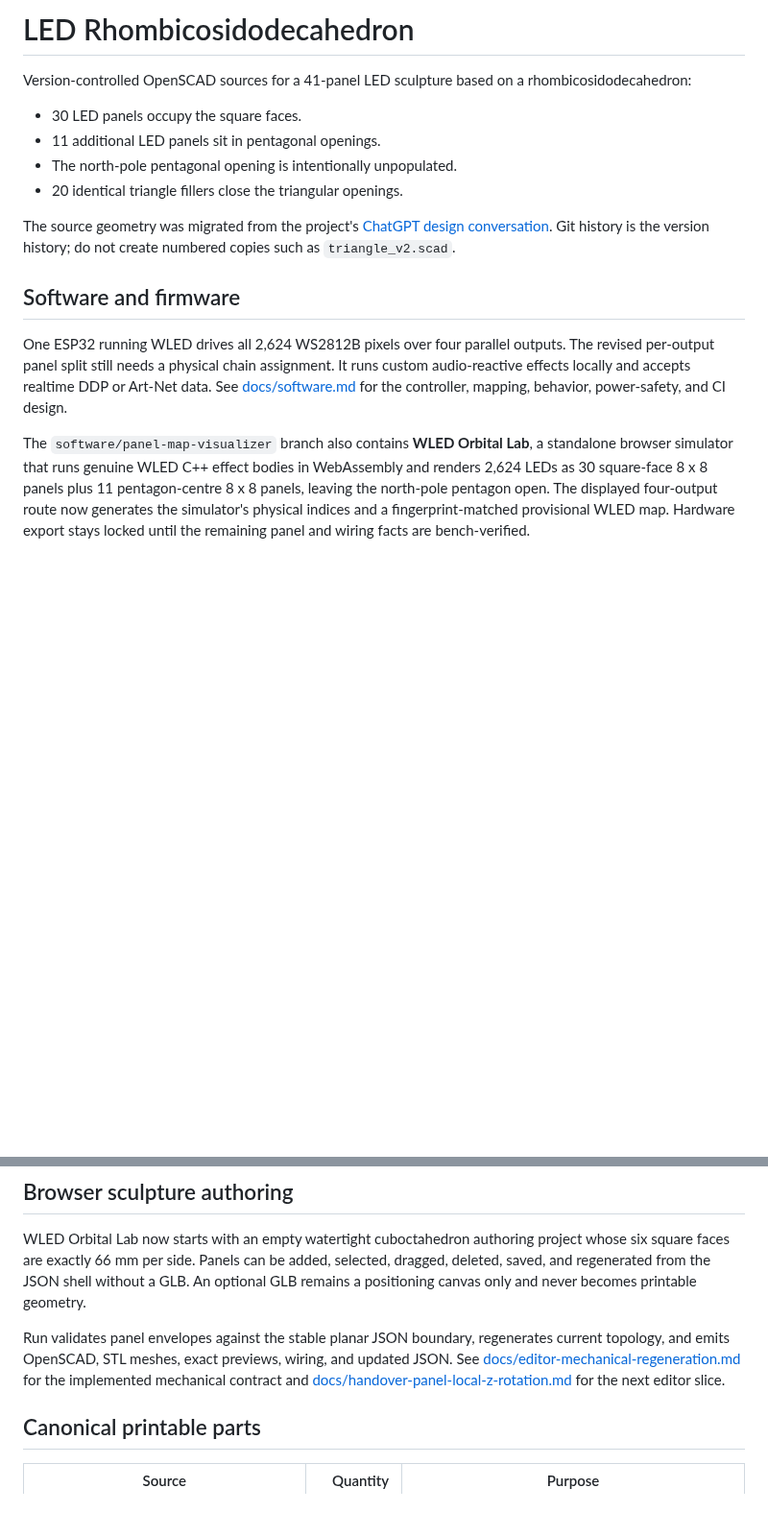
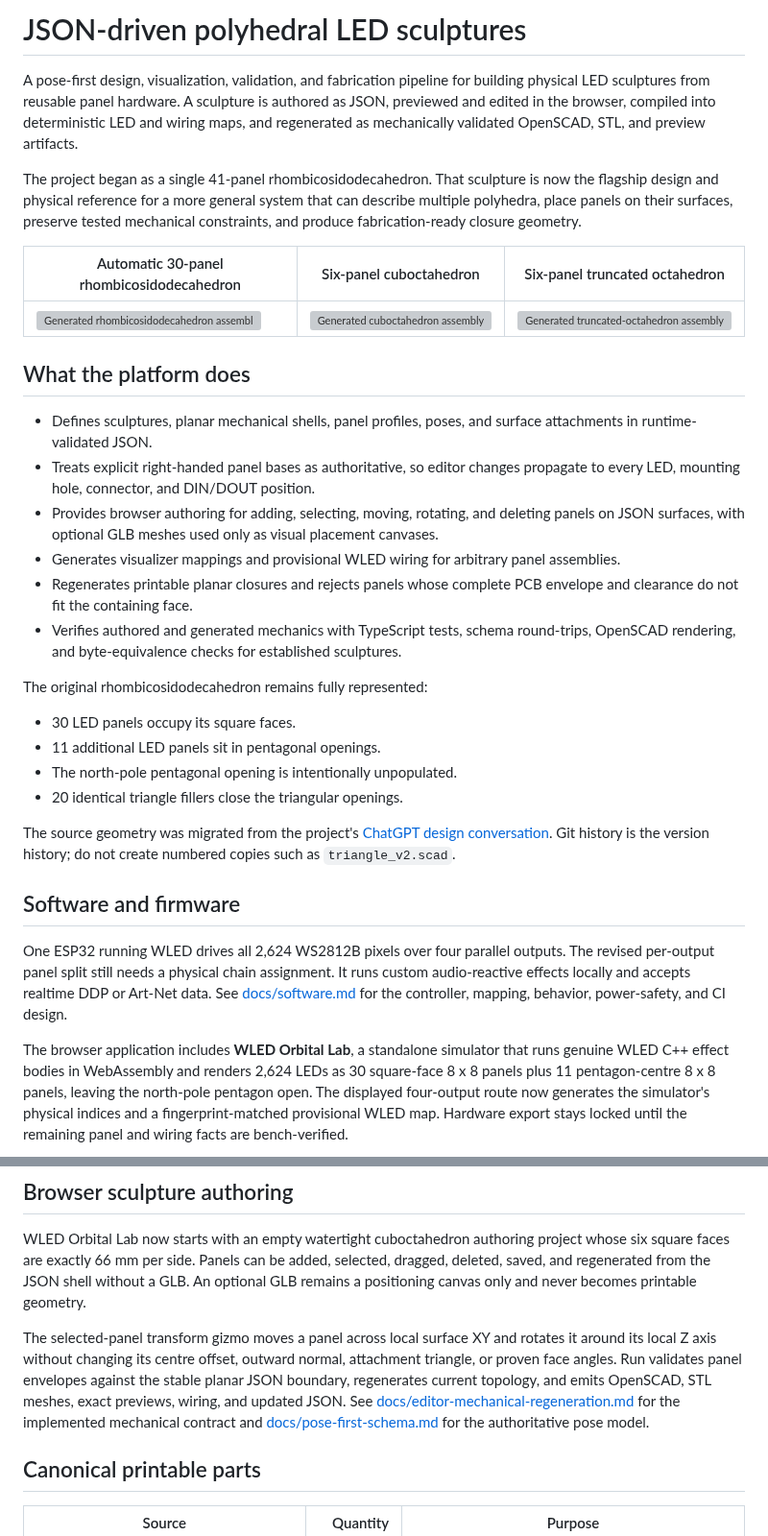
Before and after one commit to MateSteinforth/LOO-UME, a Markdown page: README.md, 2 parts joined by grey strips. Shown at 96% size. Drawn GitHub-style; blank space fills up the shorter version; grey boxes are pictures that could not be loaded.

Commit message:
docs: present multi-sculpture platform

```diff
--- a/README.md
+++ b/README.md
@@ -1,9 +1,40 @@
-# LED Rhombicosidodecahedron
+# JSON-driven polyhedral LED sculptures
 
-Version-controlled OpenSCAD sources for a 41-panel LED sculpture based on a
-rhombicosidodecahedron:
+A pose-first design, visualization, validation, and fabrication pipeline for
+building physical LED sculptures from reusable panel hardware. A sculpture is
+authored as JSON, previewed and edited in the browser, compiled into deterministic
+LED and wiring maps, and regenerated as mechanically validated OpenSCAD, STL, and
+preview artifacts.
 
-- 30 LED panels occupy the square faces.
+The project began as a single 41-panel rhombicosidodecahedron. That sculpture is
+now the flagship design and physical reference for a more general system that can
+describe multiple polyhedra, place panels on their surfaces, preserve tested
+mechanical constraints, and produce fabrication-ready closure geometry.
+
+| Automatic 30-panel rhombicosidodecahedron | Six-panel cuboctahedron | Six-panel truncated octahedron |
+| --- | --- | --- |
+| ![Generated rhombicosidodecahedron assembly](artifacts/sculptures/automatic-rhombicosidodecahedron-30-panel-test/previews/assembly.png) | ![Generated cuboctahedron assembly](artifacts/sculptures/cuboctahedron-six-panel-prototype/previews/assembly.png) | ![Generated truncated-octahedron assembly](artifacts/sculptures/truncated-octahedron-six-panel-test/previews/assembly.png) |
+
+## What the platform does
+
+- Defines sculptures, planar mechanical shells, panel profiles, poses, and
+  surface attachments in runtime-validated JSON.
+- Treats explicit right-handed panel bases as authoritative, so editor changes
+  propagate to every LED, mounting hole, connector, and DIN/DOUT position.
+- Provides browser authoring for adding, selecting, moving, rotating, and
+  deleting panels on JSON surfaces, with optional GLB meshes used only as visual
+  placement canvases.
+- Generates visualizer mappings and provisional WLED wiring for arbitrary panel
+  assemblies.
+- Regenerates printable planar closures and rejects panels whose complete PCB
+  envelope and clearance do not fit the containing face.
+- Verifies authored and generated mechanics with TypeScript tests, schema
+  round-trips, OpenSCAD rendering, and byte-equivalence checks for established
+  sculptures.
+
+The original rhombicosidodecahedron remains fully represented:
+
+- 30 LED panels occupy its square faces.
 - 11 additional LED panels sit in pentagonal openings.
 - The north-pole pentagonal opening is intentionally unpopulated.
 - 20 identical triangle fillers close the triangular openings.
@@ -21,8 +52,8 @@ assignment. It runs custom audio-reactive effects locally and accepts realtime D
 or Art-Net data. See [docs/software.md](docs/software.md) for the controller,
 mapping, behavior, power-safety, and CI design.
 
-The `software/panel-map-visualizer` branch also contains **WLED Orbital Lab**,
-a standalone browser simulator that runs genuine WLED C++ effect bodies in
+The browser application includes **WLED Orbital Lab**, a standalone simulator
+that runs genuine WLED C++ effect bodies in
 WebAssembly and renders 2,624 LEDs as 30 square-face 8 x 8 panels plus 11
 pentagon-centre 8 x 8 panels, leaving the north-pole pentagon open. The
 displayed four-output route now generates the simulator's physical indices and
@@ -66,13 +97,15 @@ selected, dragged, deleted, saved, and regenerated from the JSON shell without
 a GLB. An optional GLB remains a positioning canvas only and never becomes
 printable geometry.
 
-Run validates panel envelopes against the stable planar JSON boundary,
-regenerates current topology, and emits OpenSCAD, STL meshes, exact previews,
-wiring, and updated JSON. See
+The selected-panel transform gizmo moves a panel across local surface XY and
+rotates it around its local Z axis without changing its centre offset, outward
+normal, attachment triangle, or proven face angles. Run validates panel
+envelopes against the stable planar JSON boundary, regenerates current topology,
+and emits OpenSCAD, STL meshes, exact previews, wiring, and updated JSON. See
 [docs/editor-mechanical-regeneration.md](docs/editor-mechanical-regeneration.md)
 for the implemented mechanical contract and
-[docs/handover-panel-local-z-rotation.md](docs/handover-panel-local-z-rotation.md)
-for the next editor slice.
+[docs/pose-first-schema.md](docs/pose-first-schema.md) for the authoritative
+pose model.
 
 ## Canonical printable parts
 
```
